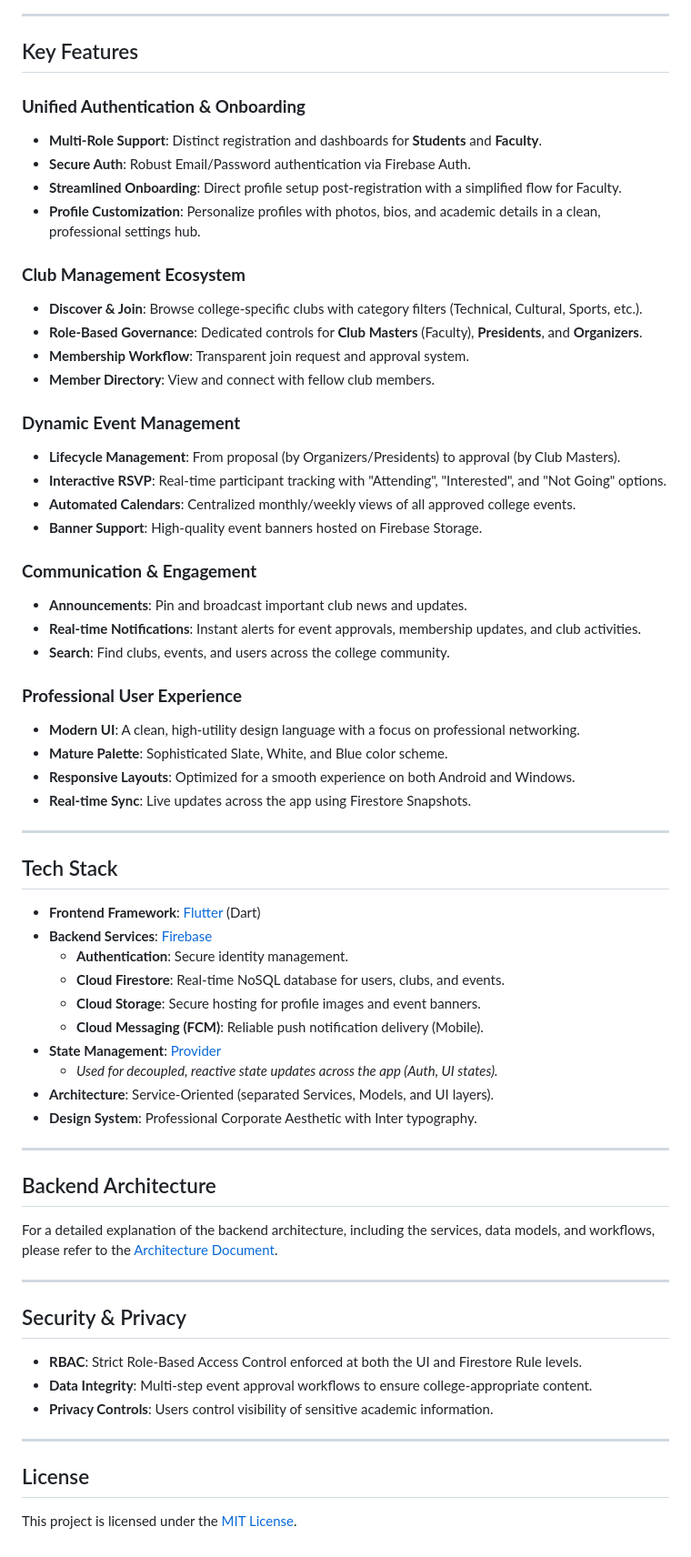
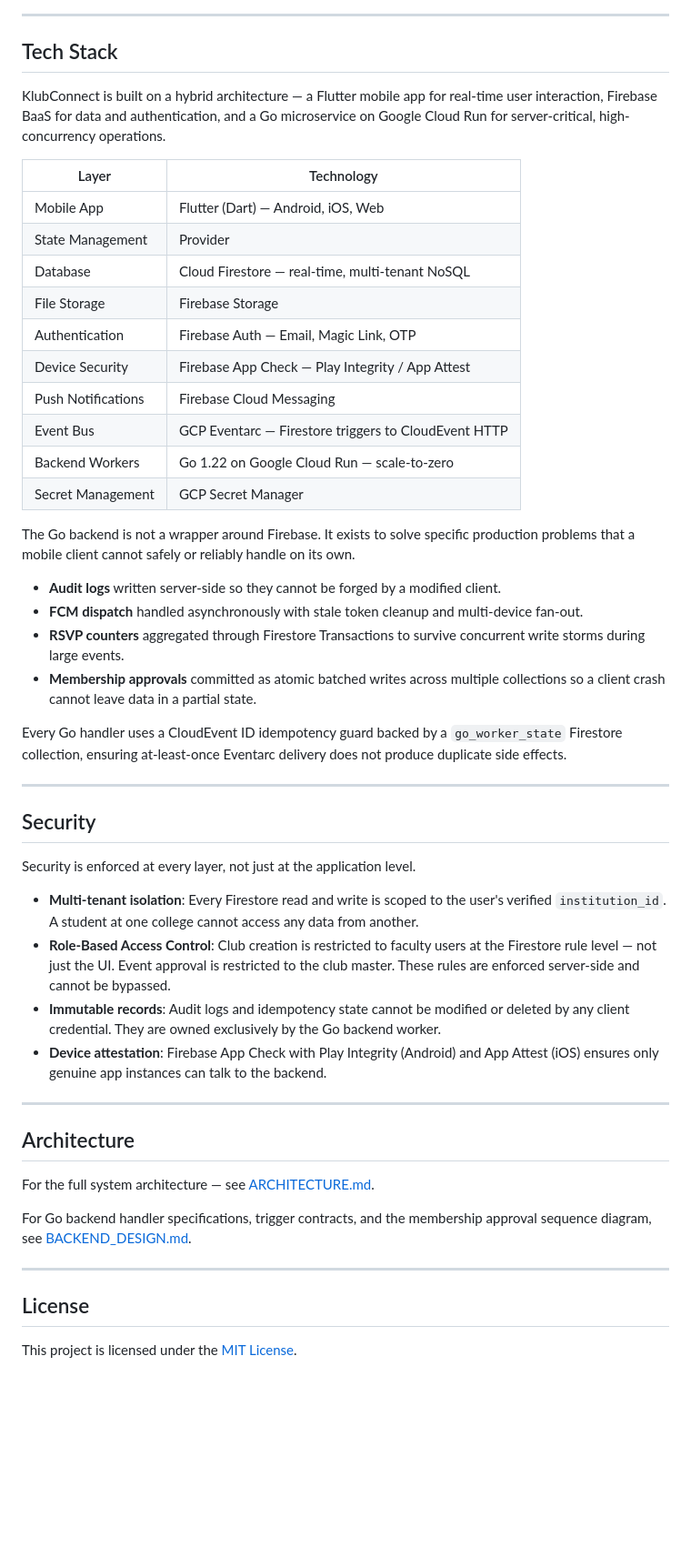
Before and after one commit to vkshdev/klubconnect, a Markdown page: README.md, the part around one of its changes. Shown at 91% size. Drawn GitHub-style; blank space fills up the shorter version.

Commit message:
update README.md to enhance project description

```diff
--- a/README.md
+++ b/README.md
@@ -24,66 +74,53 @@ KlubConnect is a professional college club management and social networking plat
 
 ---
 
-## Key Features
+## Tech Stack
 
-### **Unified Authentication & Onboarding**
-- **Multi-Role Support**: Distinct registration and dashboards for **Students** and **Faculty**.
-- **Secure Auth**: Robust Email/Password authentication via Firebase Auth.
-- **Streamlined Onboarding**: Direct profile setup post-registration with a simplified flow for Faculty.
-- **Profile Customization**: Personalize profiles with photos, bios, and academic details in a clean, professional settings hub.
+KlubConnect is built on a hybrid architecture — a Flutter mobile app for real-time user interaction, Firebase BaaS for data and authentication, and a Go microservice on Google Cloud Run for server-critical, high-concurrency operations.
 
-### **Club Management Ecosystem**
-- **Discover & Join**: Browse college-specific clubs with category filters (Technical, Cultural, Sports, etc.).
-- **Role-Based Governance**: Dedicated controls for **Club Masters** (Faculty), **Presidents**, and **Organizers**.
-- **Membership Workflow**: Transparent join request and approval system.
-- **Member Directory**: View and connect with fellow club members.
+| Layer | Technology |
+|---|---|
+| Mobile App | Flutter (Dart) — Android, iOS, Web |
+| State Management | Provider |
+| Database | Cloud Firestore — real-time, multi-tenant NoSQL |
+| File Storage | Firebase Storage |
+| Authentication | Firebase Auth — Email, Magic Link, OTP |
+| Device Security | Firebase App Check — Play Integrity / App Attest |
+| Push Notifications | Firebase Cloud Messaging |
+| Event Bus | GCP Eventarc — Firestore triggers to CloudEvent HTTP |
+| Backend Workers | Go 1.22 on Google Cloud Run — scale-to-zero |
+| Secret Management | GCP Secret Manager |
 
-### **Dynamic Event Management**
-- **Lifecycle Management**: From proposal (by Organizers/Presidents) to approval (by Club Masters).
-- **Interactive RSVP**: Real-time participant tracking with "Attending", "Interested", and "Not Going" options.
-- **Automated Calendars**: Centralized monthly/weekly views of all approved college events.
-- **Banner Support**: High-quality event banners hosted on Firebase Storage.
+The Go backend is not a wrapper around Firebase. It exists to solve specific production problems that a mobile client cannot safely or reliably handle on its own.
 
-### **Communication & Engagement**
-- **Announcements**: Pin and broadcast important club news and updates.
-- **Real-time Notifications**: Instant alerts for event approvals, membership updates, and club activities.
-- **Search**: Find clubs, events, and users across the college community.
+- **Audit logs** written server-side so they cannot be forged by a modified client.
+- **FCM dispatch** handled asynchronously with stale token cleanup and multi-device fan-out.
+- **RSVP counters** aggregated through Firestore Transactions to survive concurrent write storms during large events.
+- **Membership approvals** committed as atomic batched writes across multiple collections so a client crash cannot leave data in a partial state.
 
-### **Professional User Experience**
-- **Modern UI**: A clean, high-utility design language with a focus on professional networking.
-- **Mature Palette**: Sophisticated Slate, White, and Blue color scheme.
-- **Responsive Layouts**: Optimized for a smooth experience on both Android and Windows.
-- **Real-time Sync**: Live updates across the app using Firestore Snapshots.
+Every Go handler uses a CloudEvent ID idempotency guard backed by a `go_worker_state` Firestore collection, ensuring at-least-once Eventarc delivery does not produce duplicate side effects.
 
 ---
 
-## Tech Stack
+## Security
 
-- **Frontend Framework**: [Flutter](https://flutter.dev) (Dart)
-- **Backend Services**: [Firebase](https://firebase.google.com)
-  - **Authentication**: Secure identity management.
-  - **Cloud Firestore**: Real-time NoSQL database for users, clubs, and events.
-  - **Cloud Storage**: Secure hosting for profile images and event banners.
-  - **Cloud Messaging (FCM)**: Reliable push notification delivery (Mobile).
-- **State Management**: [Provider](https://pub.dev/packages/provider)
-  - *Used for decoupled, reactive state updates across the app (Auth, UI states).*
-- **Architecture**: Service-Oriented (separated Services, Models, and UI layers).
-- **Design System**: Professional Corporate Aesthetic with Inter typography.
+Security is enforced at every layer, not just at the application level.
+
+- **Multi-tenant isolation**: Every Firestore read and write is scoped to the user's verified `institution_id`. A student at one college cannot access any data from another.
+- **Role-Based Access Control**: Club creation is restricted to faculty users at the Firestore rule level — not just the UI. Event approval is restricted to the club master. These rules are enforced server-side and cannot be bypassed.
+- **Immutable records**: Audit logs and idempotency state cannot be modified or deleted by any client credential. They are owned exclusively by the Go backend worker.
+- **Device attestation**: Firebase App Check with Play Integrity (Android) and App Attest (iOS) ensures only genuine app instances can talk to the backend.
 
 ---
 
-## Backend Architecture
+## Architecture
 
-For a detailed explanation of the backend architecture, including the services, data models, and workflows, please refer to the [Architecture Document](ARCHITECTURE.md).
+For the full system architecture — see [ARCHITECTURE.md](ARCHITECTURE.md).
 
----
-
-## Security & Privacy
-- **RBAC**: Strict Role-Based Access Control enforced at both the UI and Firestore Rule levels.
-- **Data Integrity**: Multi-step event approval workflows to ensure college-appropriate content.
-- **Privacy Controls**: Users control visibility of sensitive academic information.
+For Go backend handler specifications, trigger contracts, and the membership approval sequence diagram, see [BACKEND_DESIGN.md](BACKEND_DESIGN.md).
 
 ---
 
 ## License
+
 This project is licensed under the [MIT License](LICENSE).
```
Also changed, not shown: other parts of README.md (+54 -4 lines).
